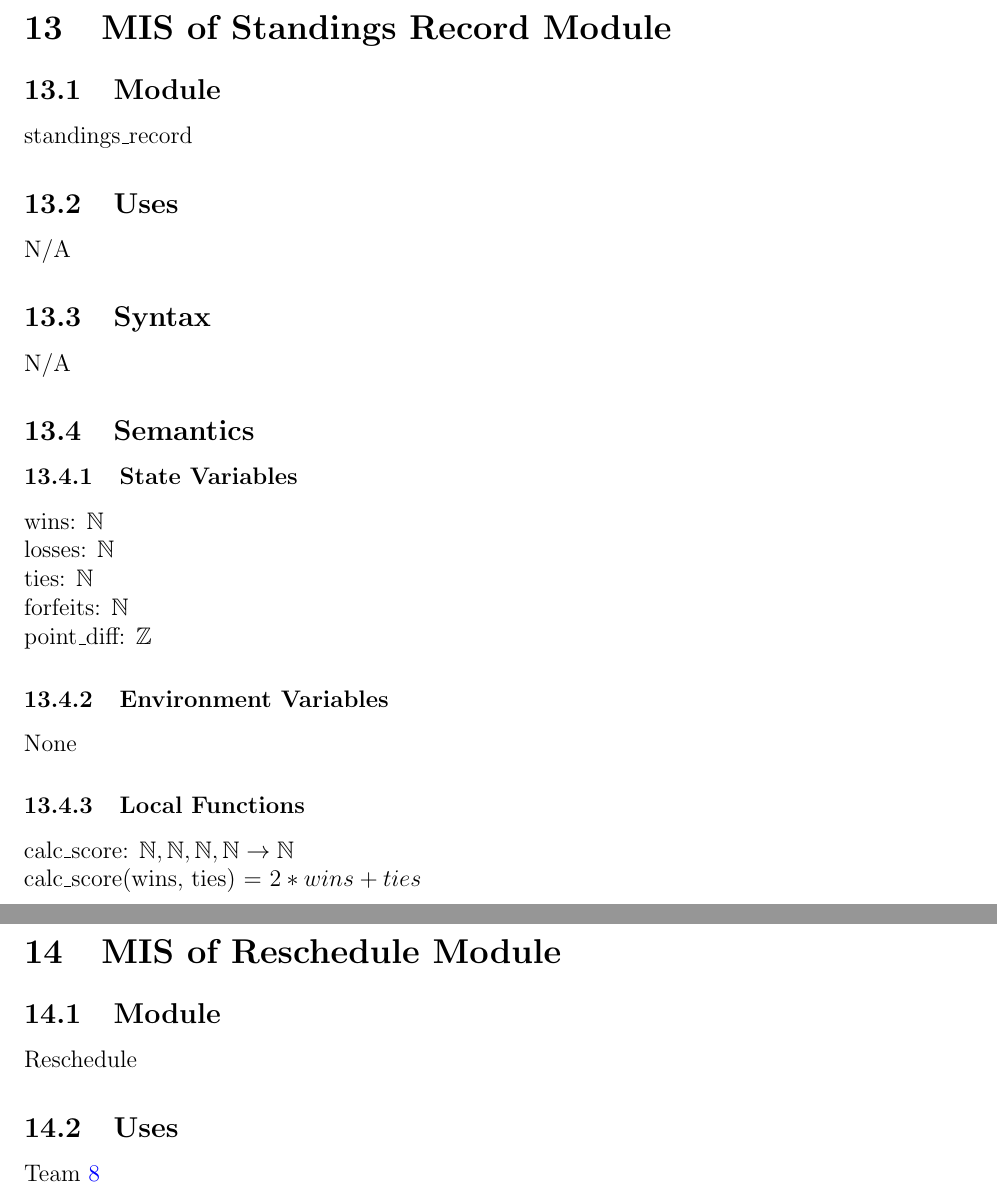
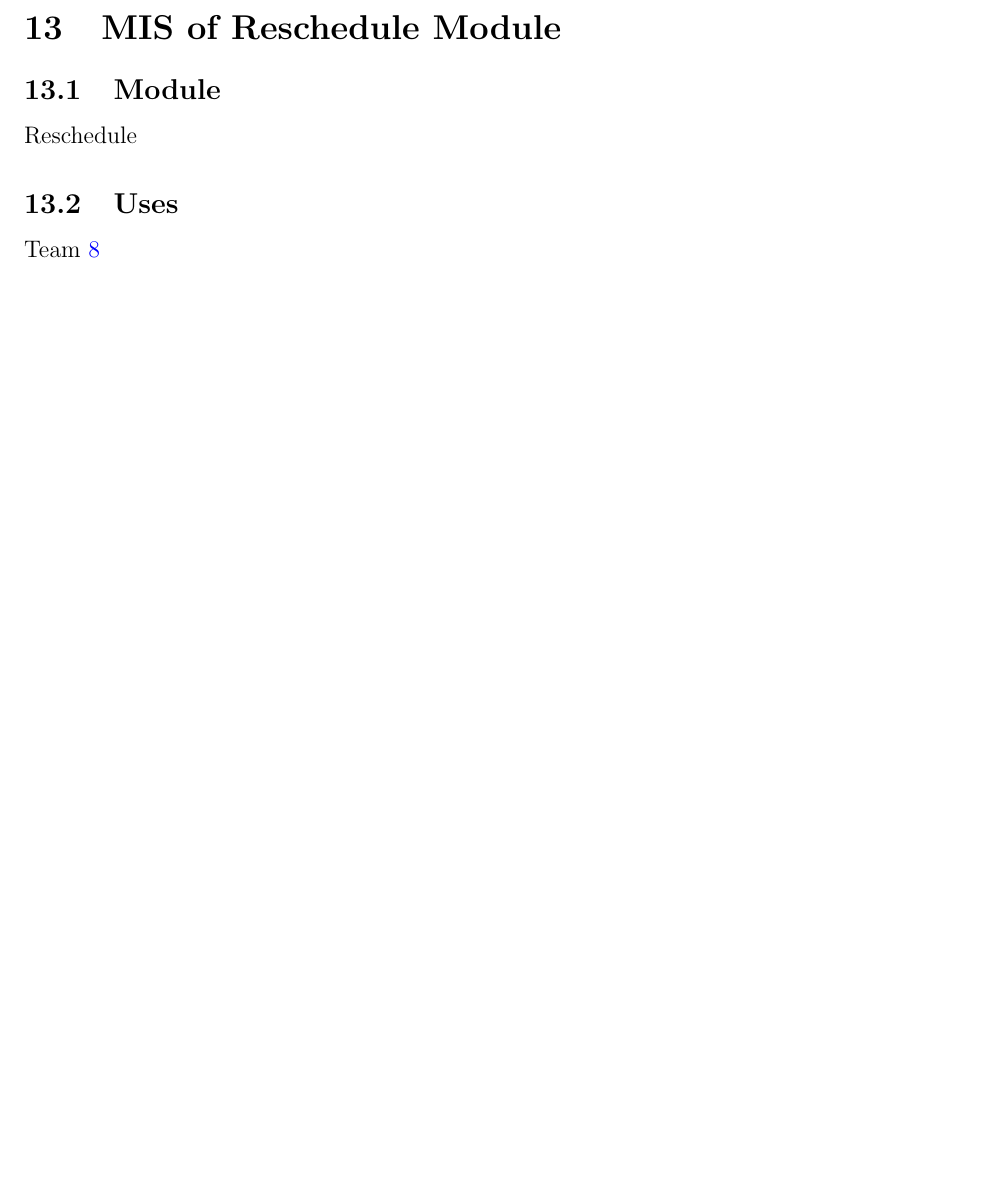
Before and after one commit to Nicholas-Fabugais-Inaba/Sandlot, a LaTeX document (docs/Design/SoftDetailedDes/MIS.tex): two parts of pages 19 and 20 of 32 before the commit and part of page 19 of 31 after it, the two joined at a grey line, cut at the place of the change, the shorter picture padded with empty space. Compiled offline with pdfLaTeX.

Commit message:
Removed Standings Module

```diff
--- a/docs/Design/SoftDetailedDes/MIS.tex
+++ b/docs/Design/SoftDetailedDes/MIS.tex
@@ -575,40 +575,40 @@ None
 
 \newpage
 
-\section{MIS of Standings Record Module} \label{mST}
+% \section{MIS of Standings Record Module} \label{mST}
 
-\subsection{Module}
+% \subsection{Module}
 
-standings\_record
+% standings\_record
 
-\subsection{Uses}
+% \subsection{Uses}
 
-N/A
+% N/A
 
-\subsection{Syntax}
+% \subsection{Syntax}
 
-N/A
+% N/A
 
-\subsection{Semantics}
+% \subsection{Semantics}
 
-\subsubsection{State Variables}
+% \subsubsection{State Variables}
 
-wins: $\mathbb{N}$\\
-losses: $\mathbb{N}$\\
-ties: $\mathbb{N}$\\
-forfeits: $\mathbb{N}$\\
-point\_diff: $\mathbb{Z}$
+% wins: $\mathbb{N}$\\
+% losses: $\mathbb{N}$\\
+% ties: $\mathbb{N}$\\
+% forfeits: $\mathbb{N}$\\
+% point\_diff: $\mathbb{Z}$
 
-\subsubsection{Environment Variables}
+% \subsubsection{Environment Variables}
 
-None
+% None
 
-\subsubsection{Local Functions}
+% \subsubsection{Local Functions}
 
-calc\_score: $\mathbb{N}, \mathbb{N}, \mathbb{N}, \mathbb{N} \rightarrow \mathbb{N}$\\
-calc\_score(wins, ties) = $2*wins + ties$
+% calc\_score: $\mathbb{N}, \mathbb{N}, \mathbb{N}, \mathbb{N} \rightarrow \mathbb{N}$\\
+% calc\_score(wins, ties) = $2*wins + ties$
 
-\newpage
+% \newpage
 
 \section{MIS of Reschedule Module} \label{mRE}
 
```
Also changed, not shown: docs/Design/SoftDetailedDes/MIS.tex (26 more changed lines).
